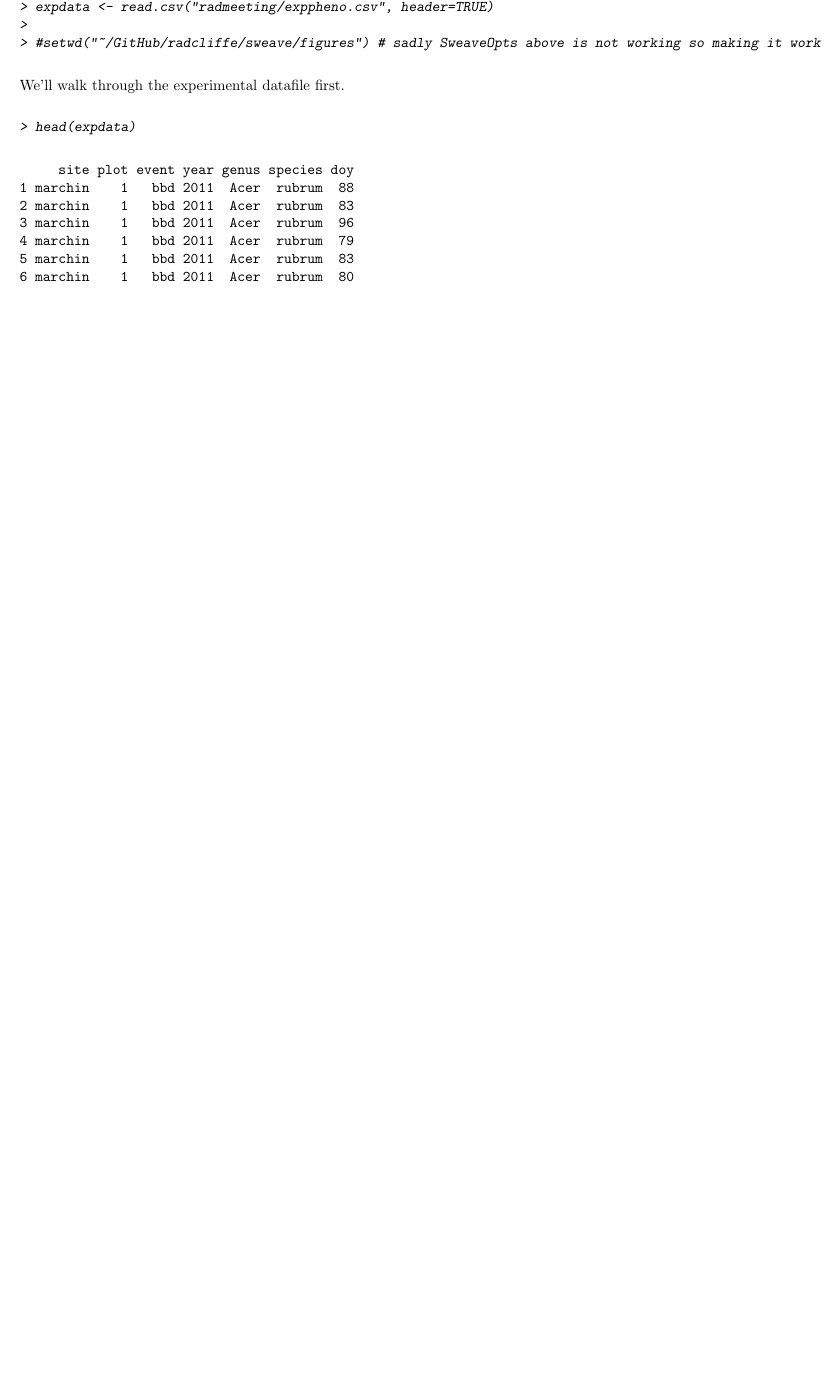
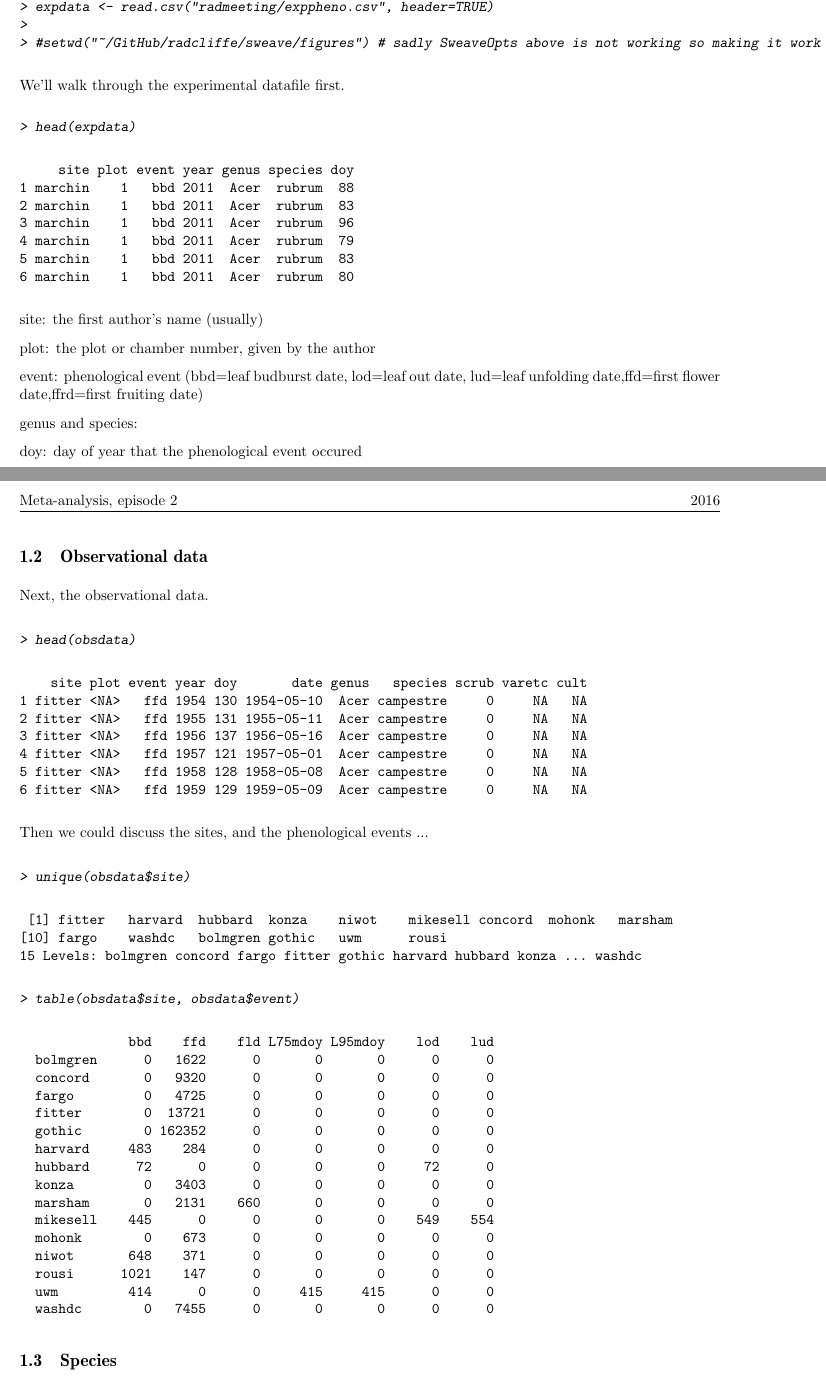
Before and after one commit to AileneKane/radcliffe, a LaTeX document (meta_ep2_data2.tex): part of the page before the commit and two parts of pages 1 and 2 of 2 after it, the two joined at a grey line, cut so that both start at the same text, the shorter picture padded with empty space. Compiled offline with pdfLaTeX.

Commit message:
updating my simple sweave file...

```diff
--- a/meta_ep2_data2.tex
+++ b/meta_ep2_data2.tex
@@ -86,5 +86,72 @@ We'll walk through the experimental datafile first.
 6 marchin    1   bbd 2011  Acer  rubrum  80
 \end{Soutput}
 \end{Schunk}
+site: the first author's name (usually)
+
+plot: the plot or chamber number, given by the author
+
+event: phenological event (bbd=leaf budburst date,  lod=leaf out date, lud=leaf unfolding date,ffd=first flower date,ffrd=first fruiting date)
+
+genus and species:
+
+doy: day of year that the phenological event occured
+
+\subsection{Observational data}
+
+Next, the observational data.
+
+\begin{Schunk}
+\begin{Sinput}
+> head(obsdata)
+\end{Sinput}
+\begin{Soutput}
+    site plot event year doy       date genus   species scrub varetc cult
+1 fitter <NA>   ffd 1954 130 1954-05-10  Acer campestre     0     NA   NA
+2 fitter <NA>   ffd 1955 131 1955-05-11  Acer campestre     0     NA   NA
+3 fitter <NA>   ffd 1956 137 1956-05-16  Acer campestre     0     NA   NA
+4 fitter <NA>   ffd 1957 121 1957-05-01  Acer campestre     0     NA   NA
+5 fitter <NA>   ffd 1958 128 1958-05-08  Acer campestre     0     NA   NA
+6 fitter <NA>   ffd 1959 129 1959-05-09  Acer campestre     0     NA   NA
+\end{Soutput}
+\end{Schunk}
+
+Then we could discuss the sites, and the phenological events ...
+
+\begin{Schunk}
+\begin{Sinput}
+> unique(obsdata$site)
+\end{Sinput}
+\begin{Soutput}
+ [1] fitter   harvard  hubbard  konza    niwot    mikesell concord  mohonk   marsham
+[10] fargo    washdc   bolmgren gothic   uwm      rousi
+15 Levels: bolmgren concord fargo fitter gothic harvard hubbard konza ... washdc
+\end{Soutput}
+\end{Schunk}
+
+\begin{Schunk}
+\begin{Sinput}
+> table(obsdata$site, obsdata$event)
+\end{Sinput}
+\begin{Soutput}
+              bbd    ffd    fld L75mdoy L95mdoy    lod    lud
+  bolmgren      0   1622      0       0       0      0      0
+  concord       0   9320      0       0       0      0      0
+  fargo         0   4725      0       0       0      0      0
+  fitter        0  13721      0       0       0      0      0
+  gothic        0 162352      0       0       0      0      0
+  harvard     483    284      0       0       0      0      0
+  hubbard      72      0      0       0       0     72      0
+  konza         0   3403      0       0       0      0      0
+  marsham       0   2131    660       0       0      0      0
+  mikesell    445      0      0       0       0    549    554
+  mohonk        0    673      0       0       0      0      0
+  niwot       648    371      0       0       0      0      0
+  rousi      1021    147      0       0       0      0      0
+  uwm         414      0      0     415     415      0      0
+  washdc        0   7455      0       0       0      0      0
+\end{Soutput}
+\end{Schunk}
+
+\subsection{Species}
 
 \end{document}
```
Also changed, not shown: meta_ep2_data2.pdf, 2 other files.
